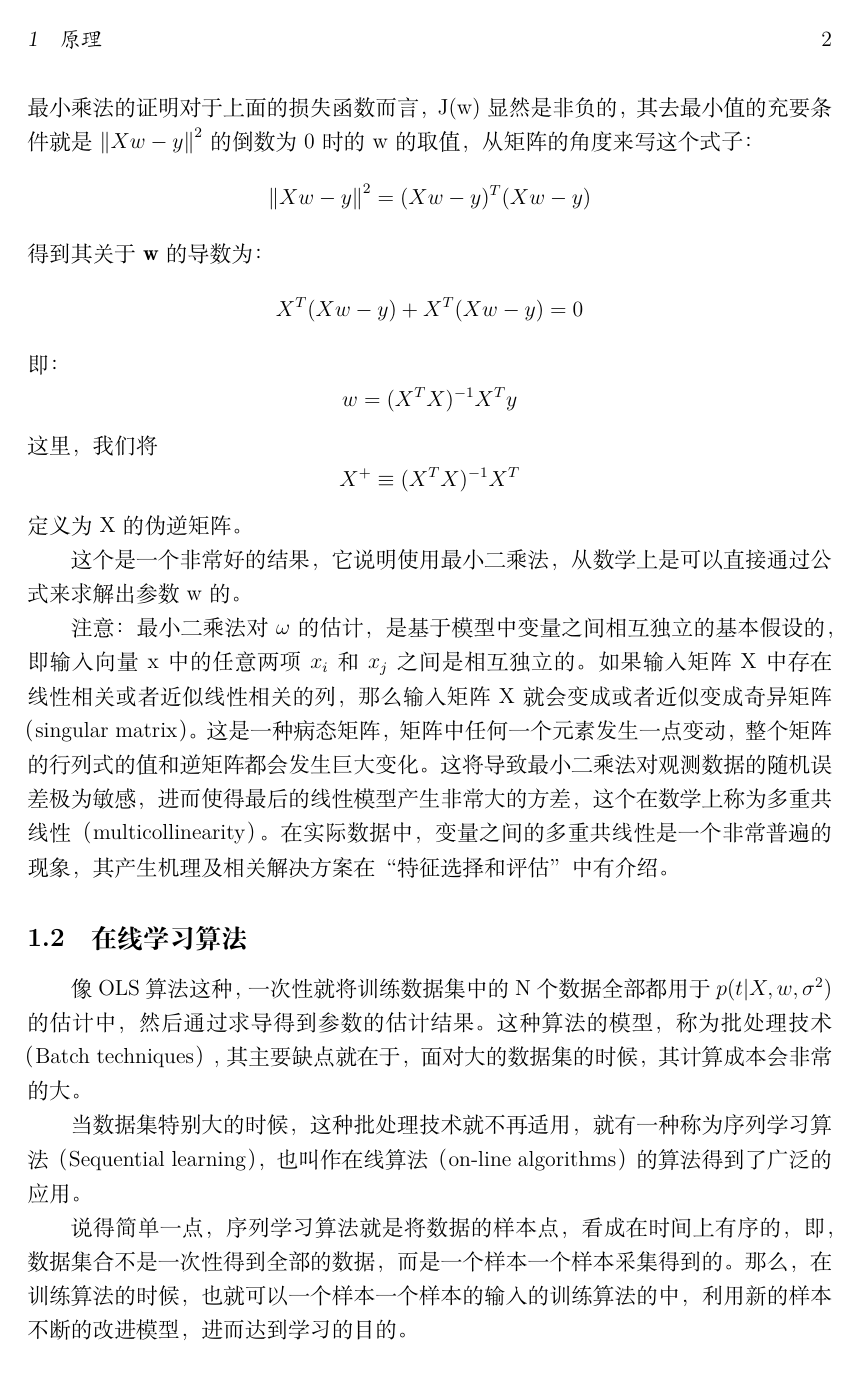
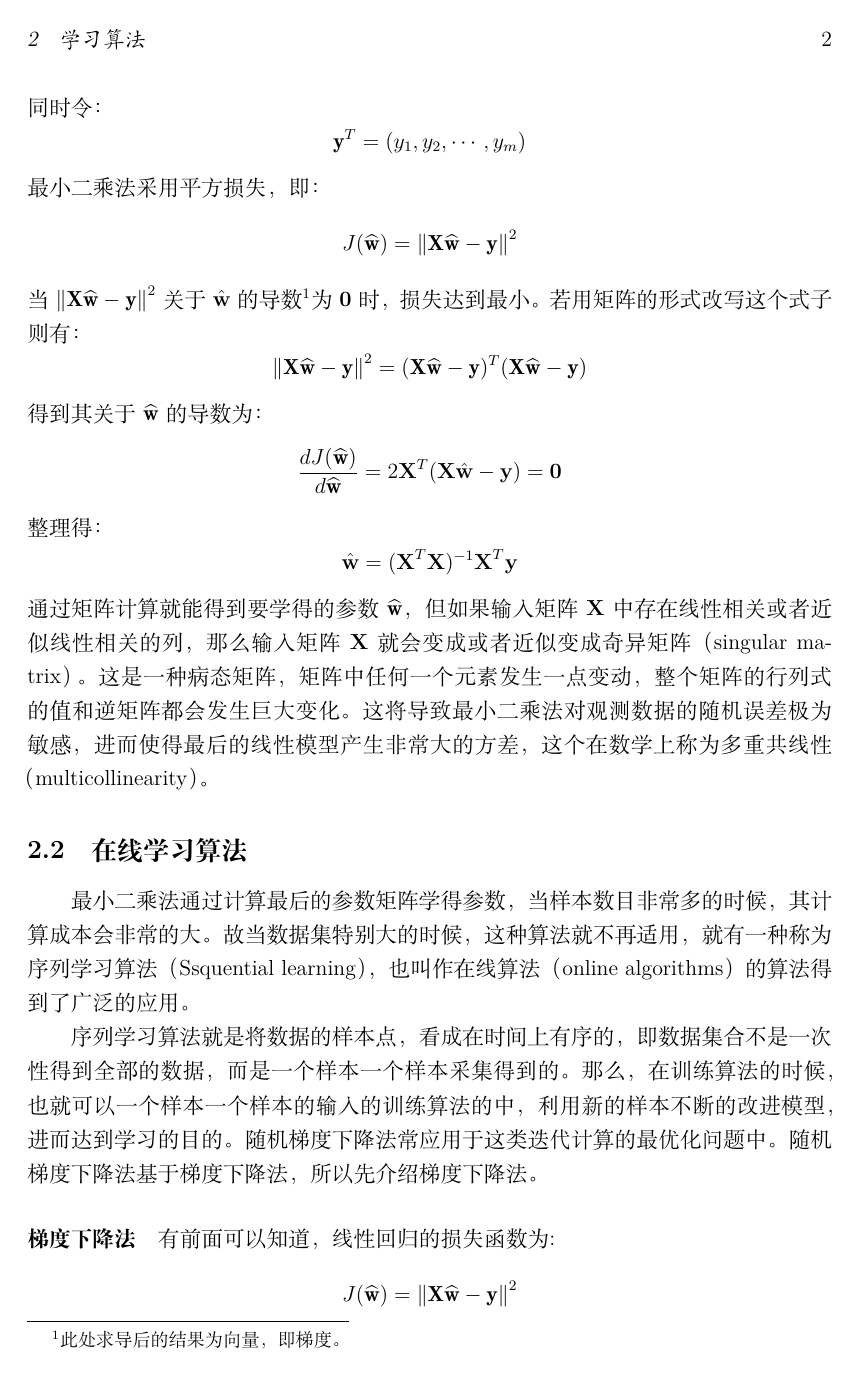
Before and after one commit to eeyrw/article-of-machine-learning, a LaTeX document (Study of Linear Regression.tex): page 2 of 3. Compiled offline with XeLaTeX.

Commit message:
Almost finished.

```diff
--- a/Study of Linear Regression.tex
+++ b/Study of Linear Regression.tex
@@ -21,0 +19 @@ https://www.cnblogs.com/jingwhale/p/4250296.html
+\section{学习算法}
@@ -40,31 +41,20 @@ b
 \]
 同时令：
 \[ \mathbf{y}^T=(y_1,y_2,\cdots,y_m) \]
-若使用平方损失，则损失函数是：
-\[ J(\mathbf{\hat{w}})=\min_{\mathbf{\hat{w}}}\left \| \mathbf{X}\mathbf{\hat{w}}-\mathbf{y} \right \|^{2} \]
-最小乘法的证明
-对于上面的损失函数而言，J(w)显然是非负的，其去最小值的充要条件就是$ \left \| Xw-y \right \|^{2} $的倒数为0时的w的取值，从矩阵的角度来写这个式子：
-\[ \left \| Xw-y \right \|^{2}=(Xw-y)^T(Xw-y) \]
-得到其关于$ \mathbf{w} $的导数为：
-\[ X^T(Xw-y) + X^T(Xw-y)=0 \]
-即：
-\[ w=(X^TX)^{-1}X^Ty \]
-这里，我们将\[ X^+\equiv(X^TX)^{-1}X^T \]定义为X的伪逆矩阵。
+最小二乘法采用平方损失，即：
+\[ J(\mathbf{\hat{w}})=\left \| \mathbf{X}\mathbf{\hat{w}}-\mathbf{y} \right \|^{2} \]
+当$ \left \| \mathbf{X}\mathbf{\hat{w}}-\mathbf{y} \right \|^{2} $关于$ \hat{\textbf{w}} $的导数\footnote{此处求导后的结果为向量，即梯度。}为$ \textbf{0} $时，损失达到最小。若用矩阵的形式改写这个式子则有：
+\[ \left \| \mathbf{X}\mathbf{\hat{w}}-\mathbf{y} \right \|^{2}=(\mathbf{X}\mathbf{\hat{w}}-\mathbf{y})^T(\mathbf{X}\mathbf{\hat{w}}-\mathbf{y}) \]
+得到其关于$ \mathbf{\hat{w}} $的导数为：
+\[ \frac{dJ(\mathbf{\hat{w}})}{d\mathbf{\hat{w}}}=2\textbf{X}^T(\textbf{X}\hat{\textbf{w}}-\textbf{y})=\textbf{0} \]
+整理得：
+\[ \hat{\textbf{w}}=(\textbf{X}^T\textbf{X})^{-1}\textbf{X}^T\textbf{y} \]
+通过矩阵计算就能得到要学得的参数$ \mathbf{\hat{w}} $，但如果输入矩阵$ \textbf{X} $中存在线性相关或者近似线性相关的列，那么输入矩阵$ \textbf{X} $就会变成或者近似变成奇异矩阵（singular matrix）。这是一种病态矩阵，矩阵中任何一个元素发生一点变动，整个矩阵的行列式的值和逆矩阵都会发生巨大变化。这将导致最小二乘法对观测数据的随机误差极为敏感，进而使得最后的线性模型产生非常大的方差，这个在数学上称为多重共线性（multicollinearity）。
+\subsection{在线学习算法}
+最小二乘法通过计算最后的参数矩阵学得参数，当样本数目非常多的时候，其计算成本会非常的大。故当数据集特别大的时候，这种算法就不再适用，就有一种称为序列学习算法（Ssquential learning），也叫作在线算法（online algorithms）的算法得到了广泛的应用。
 
-这个是一个非常好的结果，它说明使用最小二乘法，从数学上是可以直接通过公式来求解出参数w的。
+序列学习算法就是将数据的样本点，看成在时间上有序的，即数据集合不是一次性得到全部的数据，而是一个样本一个样本采集得到的。那么，在训练算法的时候，也就可以一个样本一个样本的输入的训练算法的中，利用新的样本不断的改进模型，进而达到学习的目的。随机梯度下降法常应用于这类迭代计算的最优化问题中。随机梯度下降法基于梯度下降法，所以先介绍梯度下降法。
 
-注意：最小二乘法对$ \omega $的估计，是基于模型中变量之间相互独立的基本假设的，即输入向量x中的任意两项$ x_{i} $和$ x_{j} $之间是相互独立的。如果输入矩阵X中存在线性相关或者近似线性相关的列，那么输入矩阵X就会变成或者近似变成奇异矩阵（singular matrix）。这是一种病态矩阵，矩阵中任何一个元素发生一点变动，整个矩阵的行列式的值和逆矩阵都会发生巨大变化。这将导致最小二乘法对观测数据的随机误差极为敏感，进而使得最后的线性模型产生非常大的方差，这个在数学上称为多重共线性（multicollinearity）。在实际数据中，变量之间的多重共线性是一个非常普遍的现象，其产生机理及相关解决方案在“特征选择和评估”中有介绍。
-\subsection{在线学习算法}
-像OLS算法这种，一次性就将训练数据集中的N个数据全部都用于$ p(t|X,w,\sigma^2) $的估计中，然后通过求导得到参数的估计结果。这种算法的模型，称为批处理技术（Batch techniques）,其主要缺点就在于，面对大的数据集的时候，其计算成本会非常的大。
-
-当数据集特别大的时候，这种批处理技术就不再适用，就有一种称为序列学习算法（Sequential learning），也叫作在线算法（on-line algorithms）的算法得到了广泛的应用。
-
-说得简单一点，序列学习算法就是将数据的样本点，看成在时间上有序的，即，数据集合不是一次性得到全部的数据，而是一个样本一个样本采集得到的。那么，在训练算法的时候，也就可以一个样本一个样本的输入的训练算法的中，利用新的样本不断的改进模型，进而达到学习的目的。
-
-梯度下降法
+\paragraph{梯度下降法}
 有前面可以知道，线性回归的损失函数为:
-
-\[ J(w)=\min_{w}\left \| Xw-y \right \|^{2} \]
-其关于参数w梯度为：
-
-\[ \nabla J(w)=2X^T(Xw-y) \]
+\[ J(\mathbf{\hat{w}})=\left \| \mathbf{X}\mathbf{\hat{w}}-\mathbf{y} \right \|^{2} \]
```
Also changed, not shown: Study of Linear Regression.tex (40 more changed lines).
